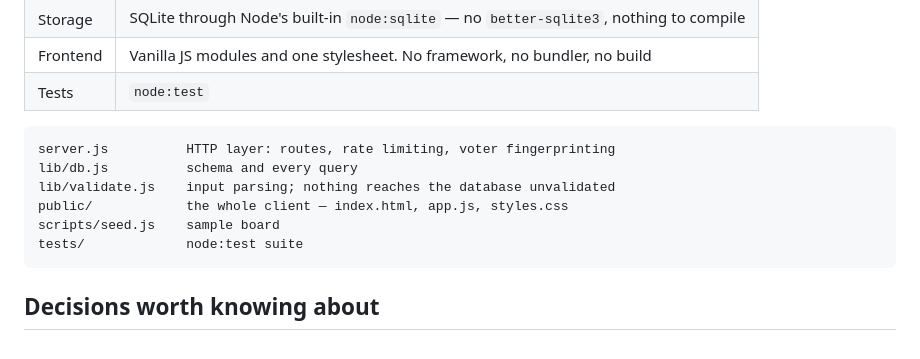
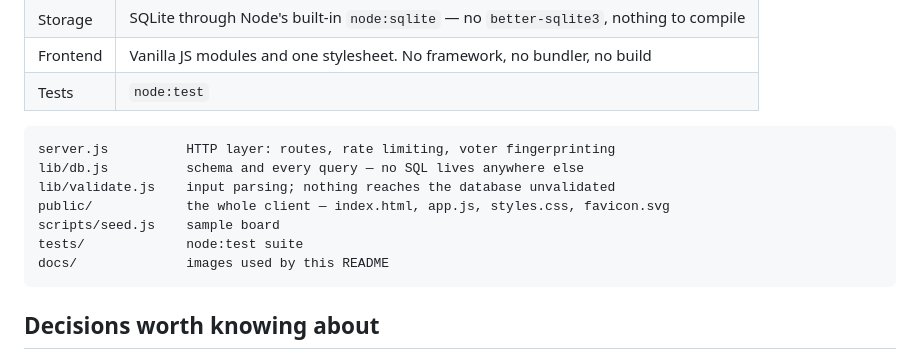
Before and after one commit to MaverickFraser39/bullishorbearish.ai, a Markdown page: README.md, the part around the change. Drawn GitHub-style.

Commit message:
Correct the file-structure block in the README
public/ also holds favicon.svg, and docs/ was missing entirely. Also
states the stronger, verified claim about lib/db.js: no SQL lives
outside it.

Co-Authored-By: Claude Opus 5 (1M context) <noreply@anthropic.com>

````diff
--- a/README.md
+++ b/README.md
@@ -44,11 +44,12 @@ npm run dev      # http://localhost:3000
 
 ```
 server.js          HTTP layer: routes, rate limiting, voter fingerprinting
-lib/db.js          schema and every query
+lib/db.js          schema and every query — no SQL lives anywhere else
 lib/validate.js    input parsing; nothing reaches the database unvalidated
-public/            the whole client — index.html, app.js, styles.css
+public/            the whole client — index.html, app.js, styles.css, favicon.svg
 scripts/seed.js    sample board
 tests/             node:test suite
+docs/              images used by this README
 ```
 
 ## Decisions worth knowing about
````
